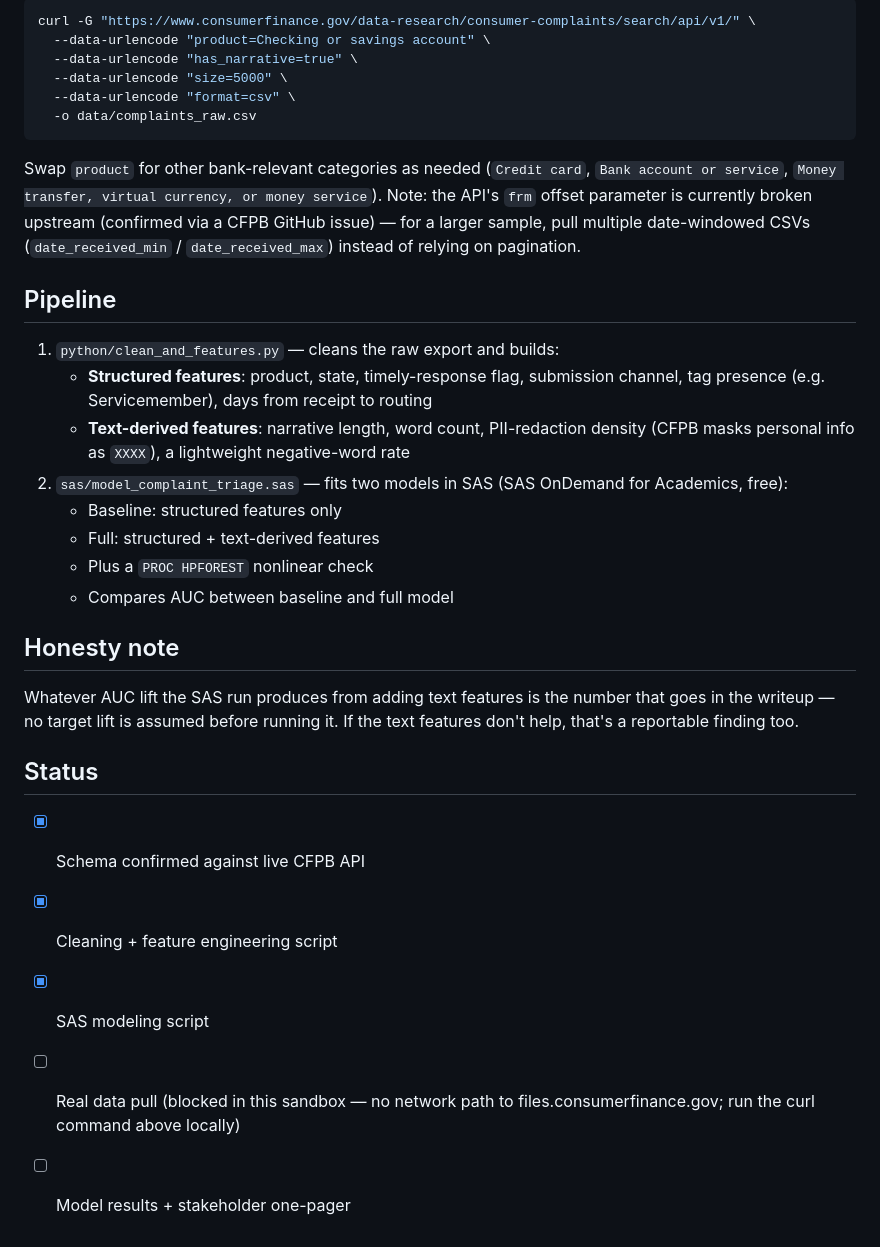
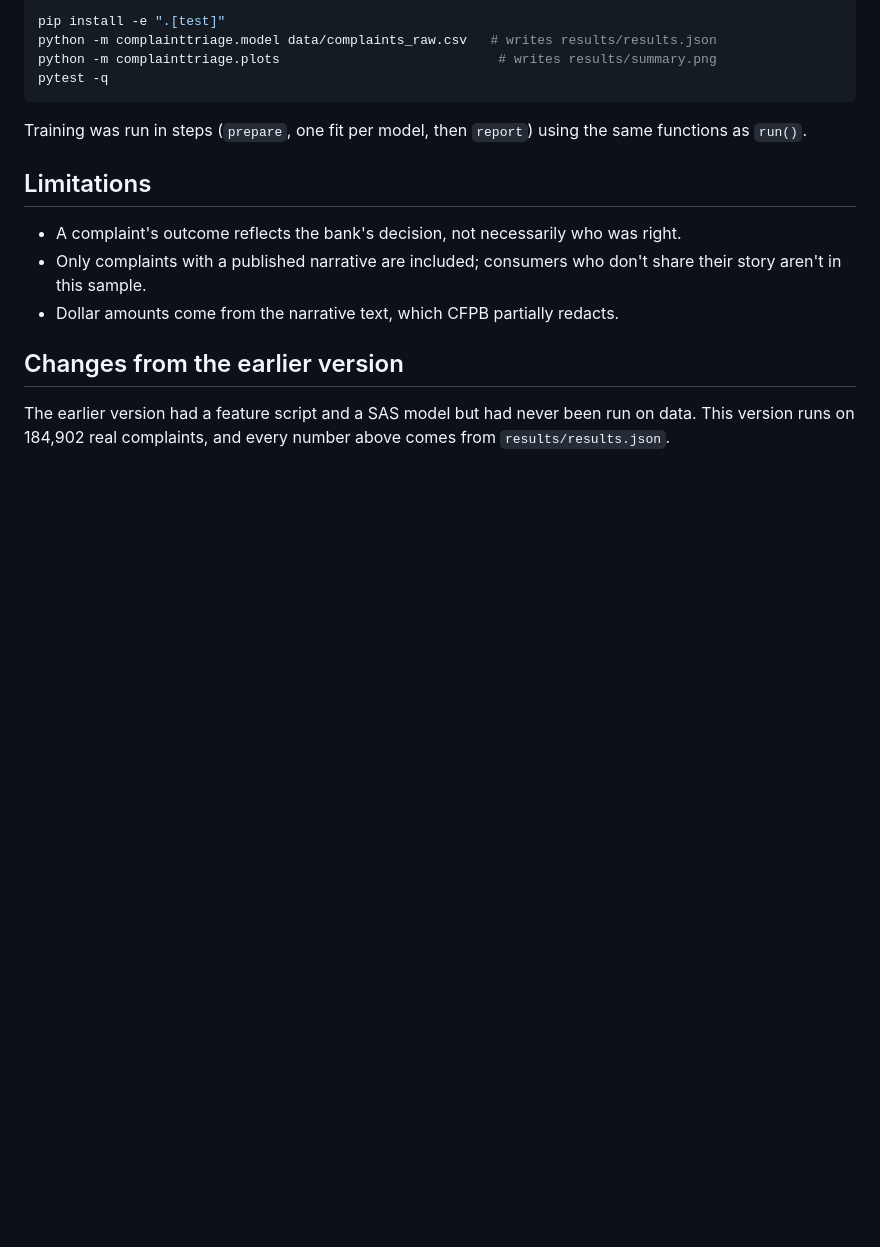
Before and after one commit to ByteBoss123/Bank-Complaint-Escalation-Risk-Predictor, a Markdown page: README.md, the part around one of its changes. GitHub-like rendering; blank space fills up the shorter version.

````diff
--- a/README.md
+++ b/README.md
@@ -25,46 +60,21 @@ Pull your own filtered CSV:
 
 ```bash
-curl -G "https://www.consumerfinance.gov/data-research/consumer-complaints/search/api/v1/" \
-  --data-urlencode "product=Checking or savings account" \
-  --data-urlencode "has_narrative=true" \
-  --data-urlencode "size=5000" \
-  --data-urlencode "format=csv" \
-  -o data/complaints_raw.csv
+pip install -e ".[test]"
+python -m complainttriage.model data/complaints_raw.csv   # writes results/results.json
+python -m complainttriage.plots                            # writes results/summary.png
+pytest -q
 ```
 
-Swap `product` for other bank-relevant categories as needed
-(`Credit card`, `Bank account or service`, `Money transfer, virtual currency, or money service`).
-Note: the API's `frm` offset parameter is currently broken upstream (confirmed
-via a CFPB GitHub issue) — for a larger sample, pull multiple date-windowed
-CSVs (`date_received_min` / `date_received_max`) instead of relying on
-pagination.
+Training was run in steps (`prepare`, one fit per model, then `report`) using the same functions as `run()`.
 
-## Pipeline
+## Limitations
 
-1. `python/clean_and_features.py` — cleans the raw export and builds:
-   - **Structured features**: product, state, timely-response flag, submission
-     channel, tag presence (e.g. Servicemember), days from receipt to routing
-   - **Text-derived features**: narrative length, word count, PII-redaction
-     density (CFPB masks personal info as `XXXX`), a lightweight negative-word
-     rate
-2. `sas/model_complaint_triage.sas` — fits two models in SAS (SAS OnDemand for
-   Academics, free):
-   - Baseline: structured features only
-   - Full: structured + text-derived features
-   - Plus a `PROC HPFOREST` nonlinear check
-   - Compares AUC between baseline and full model
+- A complaint's outcome reflects the bank's decision, not necessarily who was right.
+- Only complaints with a published narrative are included; consumers who don't share their story aren't in
+  this sample.
+- Dollar amounts come from the narrative text, which CFPB partially redacts.
 
-## Honesty note
+## Changes from the earlier version
 
-Whatever AUC lift the SAS run produces from adding text features is the
-number that goes in the writeup — no target lift is assumed before running
-it. If the text features don't help, that's a reportable finding too.
-
-## Status
-
-- [x] Schema confirmed against live CFPB API
-- [x] Cleaning + feature engineering script
-- [x] SAS modeling script
-- [ ] Real data pull (blocked in this sandbox — no network path to
-      files.consumerfinance.gov; run the curl command above locally)
-- [ ] Model results + stakeholder one-pager
+The earlier version had a feature script and a SAS model but had never been run on data. This version runs
+on 184,902 real complaints, and every number above comes from `results/results.json`.
````
Also changed, not shown: other parts of README.md (+52 -17 lines), data/README.md (added, +15 -0 lines), results/summary.png (added), 11 other files.
